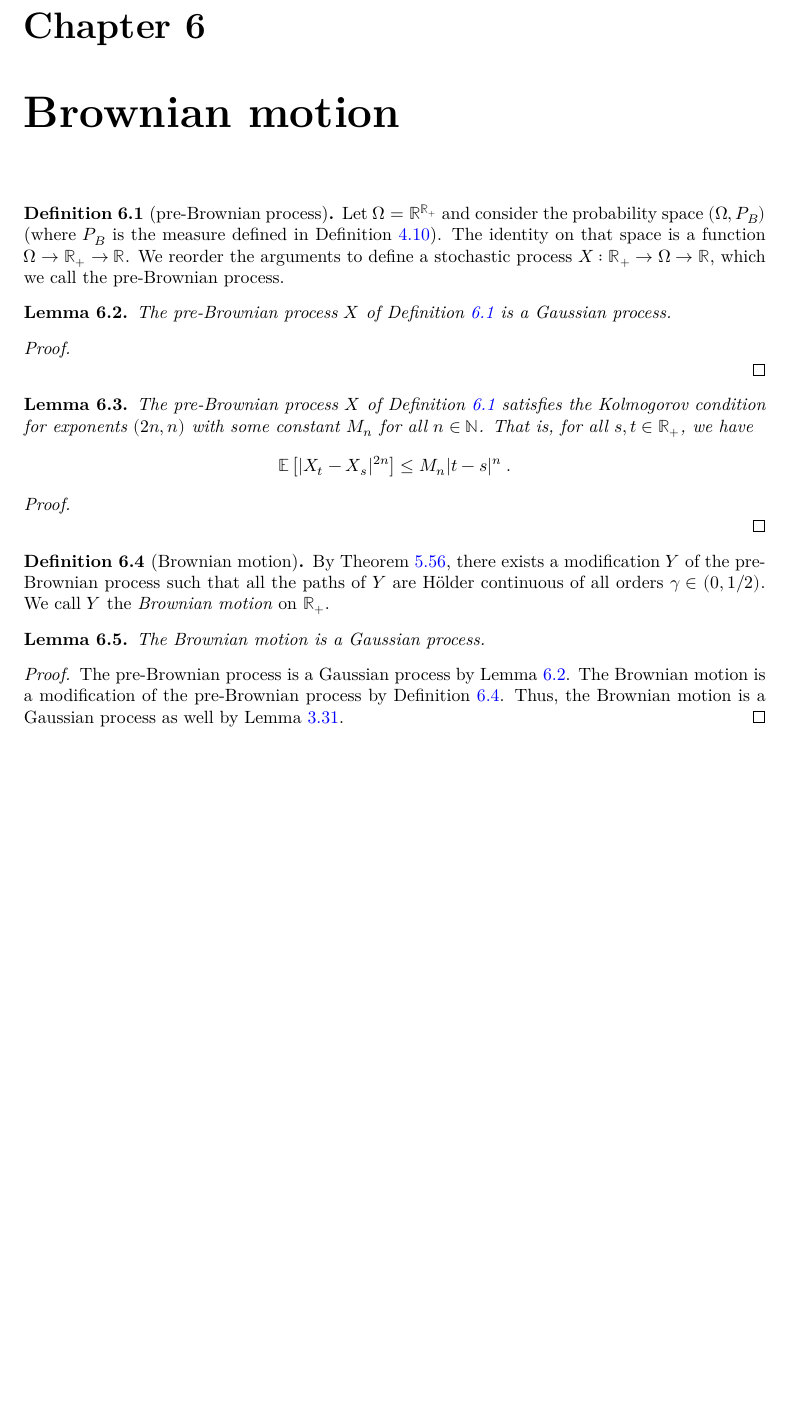
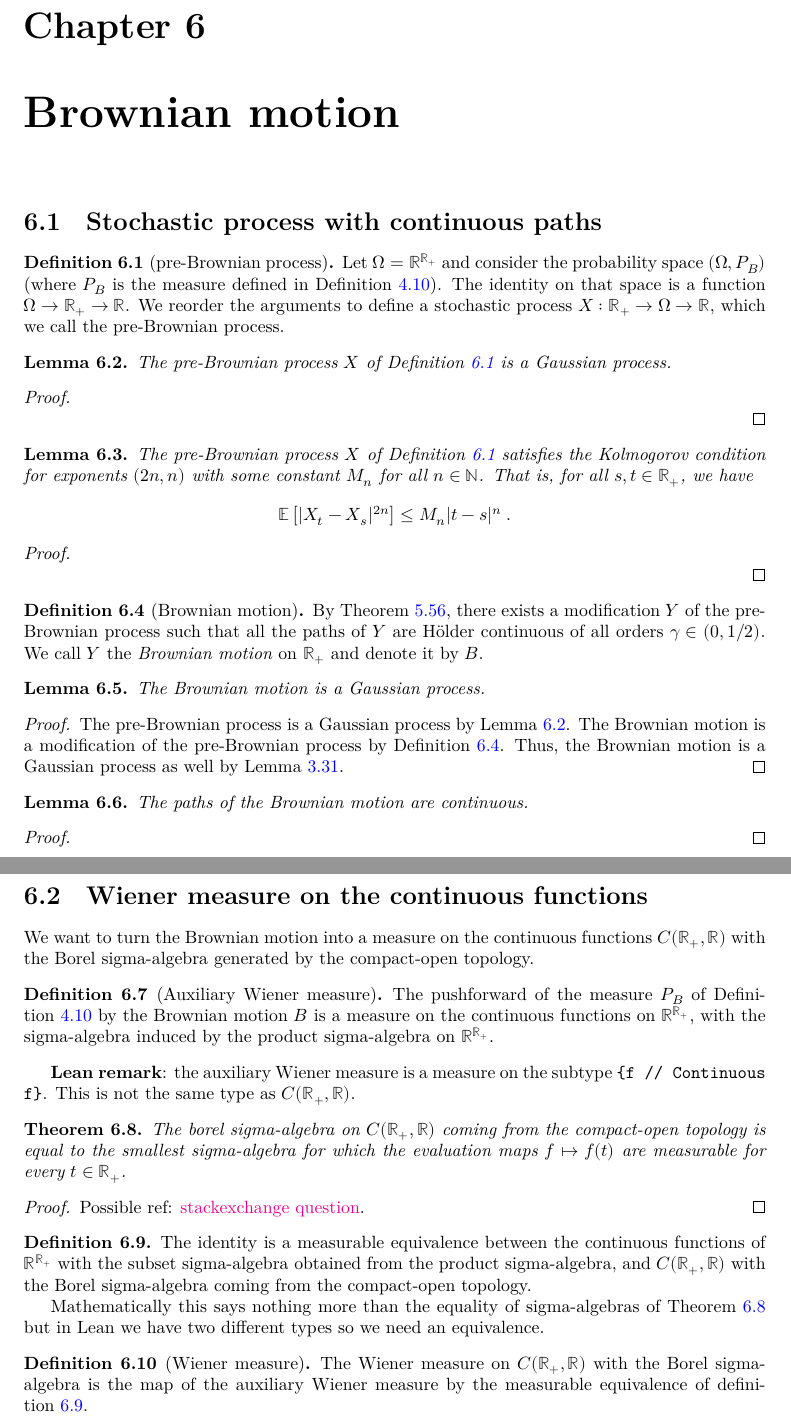
Before and after one commit to RemyDegenne/brownian-motion, a LaTeX thesis (blueprint/src/print.tex, which reads blueprint/src/chapters/brownian.tex): part of page 30 of 31 before the commit and two parts of pages 30 and 31 of 32 after it, the two joined at a grey line, cut so that both start at the same text, the shorter picture padded with empty space. Compiled offline with XeLaTeX.

Commit message:
define the Wiener measure

```diff
--- a/blueprint/src/chapters/brownian.tex
+++ b/blueprint/src/chapters/brownian.tex
@@ -1,6 +1,8 @@
 \chapter{Brownian motion}
 \label{chap:brownian}
 
+
+\section{Stochastic process with continuous paths}
 
 \begin{definition}[pre-Brownian process]\label{def:preBrownian}
   \uses{def:gaussianLimit}
@@ -45,7 +47,7 @@ We reorder the arguments to define a stochastic process $X : \mathbb{R}_+ \to \O
   \uses{thm:localized_holder_modification, def:preBrownian, lem:isKolmogorovProcess_preBrownian, lem:hasBoundedCoveringNumberCover_nnreal, lem:IsKolmogorovProcess.IsLocalizedKolmogorovProcess}
   \notready
 By Theorem~\ref{thm:localized_holder_modification}, there exists a modification $Y$ of the pre-Brownian process such that all the paths of $Y$ are Hölder continuous of all orders $\gamma \in (0, 1/2)$.
-We call $Y$ the \emph{Brownian motion} on $\mathbb{R}_+$.
+We call $Y$ the \emph{Brownian motion} on $\mathbb{R}_+$ and denote it by $B$.
 \end{definition}
 
 
@@ -60,3 +62,59 @@ The pre-Brownian process is a Gaussian process by Lemma~\ref{lem:isGaussianProce
 The Brownian motion is a modification of the pre-Brownian process by Definition~\ref{def:brownianMotion}.
 Thus, the Brownian motion is a Gaussian process as well by Lemma~\ref{lem:isGaussianProcess_of_modification}.
 \end{proof}
+
+
+\begin{lemma}\label{lem:continuous_brownianMotion}
+  \uses{def:brownianMotion}
+  \leanok
+  \lean{ProbabilityTheory.continuous_brownian}
+The paths of the Brownian motion are continuous.
+\end{lemma}
+
+\begin{proof}
+
+\end{proof}
+
+
+\section{Wiener measure on the continuous functions}
+
+We want to turn the Brownian motion into a measure on the continuous functions $C(\mathbb{R}_+, \mathbb{R})$ with the Borel sigma-algebra generated by the compact-open topology.
+
+
+\begin{definition}[Auxiliary Wiener measure]\label{def:wienerMeasureAux}
+  \uses{def:brownianMotion, def:gaussianLimit, lem:continuous_brownianMotion}
+  \leanok
+  \lean{ProbabilityTheory.wienerMeasureAux}
+The pushforward of the measure $P_B$ of Definition~\ref{def:gaussianLimit} by the Brownian motion $B$ is a measure on the continuous functions on $\mathbb{R}^{\mathbb{R}_+}$, with the sigma-algebra induced by the product sigma-algebra on $\mathbb{R}^{\mathbb{R}_+}$.
+\end{definition}
+
+\textbf{Lean remark}: the auxiliary Wiener measure is a measure on the subtype \texttt{\{f  // Continuous f\}}. This is not the same type as $C(\mathbb{R}_+, \mathbb{R})$.
+
+
+\begin{theorem}\label{thm:ContinuousMap.borel_eq_iSup_comap_eval}
+  \leanok
+  \lean{ProbabilityTheory.ContinuousMap.borel_eq_iSup_comap_eval}
+The borel sigma-algebra on $C(\mathbb{R}_+, \mathbb{R})$ coming from the compact-open topology is equal to the smallest sigma-algebra for which the evaluation maps $f \mapsto f(t)$ are measurable for every $t \in \mathbb{R}_+$.
+\end{theorem}
+
+\begin{proof}
+Possible ref: \href{https://math.stackexchange.com/questions/4789531/when-does-the-borel-sigma-algebra-of-compact-convergence-coincide-with-the-pr}{stackexchange question}.
+\end{proof}
+
+
+\begin{definition}\label{def:MeasurableEquiv.continuousMap}
+  \uses{thm:ContinuousMap.borel_eq_iSup_comap_eval}
+  \leanok
+  \lean{ProbabilityTheory.MeasurableEquiv.continuousMap}
+The identity is a measurable equivalence between the continuous functions of $\mathbb{R}^{\mathbb{R}_+}$ with the subset sigma-algebra obtained from the product sigma-algebra, and $C(\mathbb{R}_+, \mathbb{R})$ with the Borel sigma-algebra coming from the compact-open topology.
+
+Mathematically this says nothing more than the equality of sigma-algebras of Theorem~\ref{thm:ContinuousMap.borel_eq_iSup_comap_eval} but in Lean we have two different types so we need an equivalence.
+\end{definition}
+
+
+\begin{definition}[Wiener measure]\label{def:wienerMeasure}
+  \uses{def:MeasurableEquiv.continuousMap, def:wienerMeasureAux}
+  \leanok
+  \lean{ProbabilityTheory.wienerMeasure}
+The Wiener measure on $C(\mathbb{R}_+, \mathbb{R})$ with the Borel sigma-algebra is the map of the auxiliary Wiener measure by the measurable equivalence of definition~\ref{def:MeasurableEquiv.continuousMap}.
+\end{definition}
```
Also changed, not shown: 2 other files.
